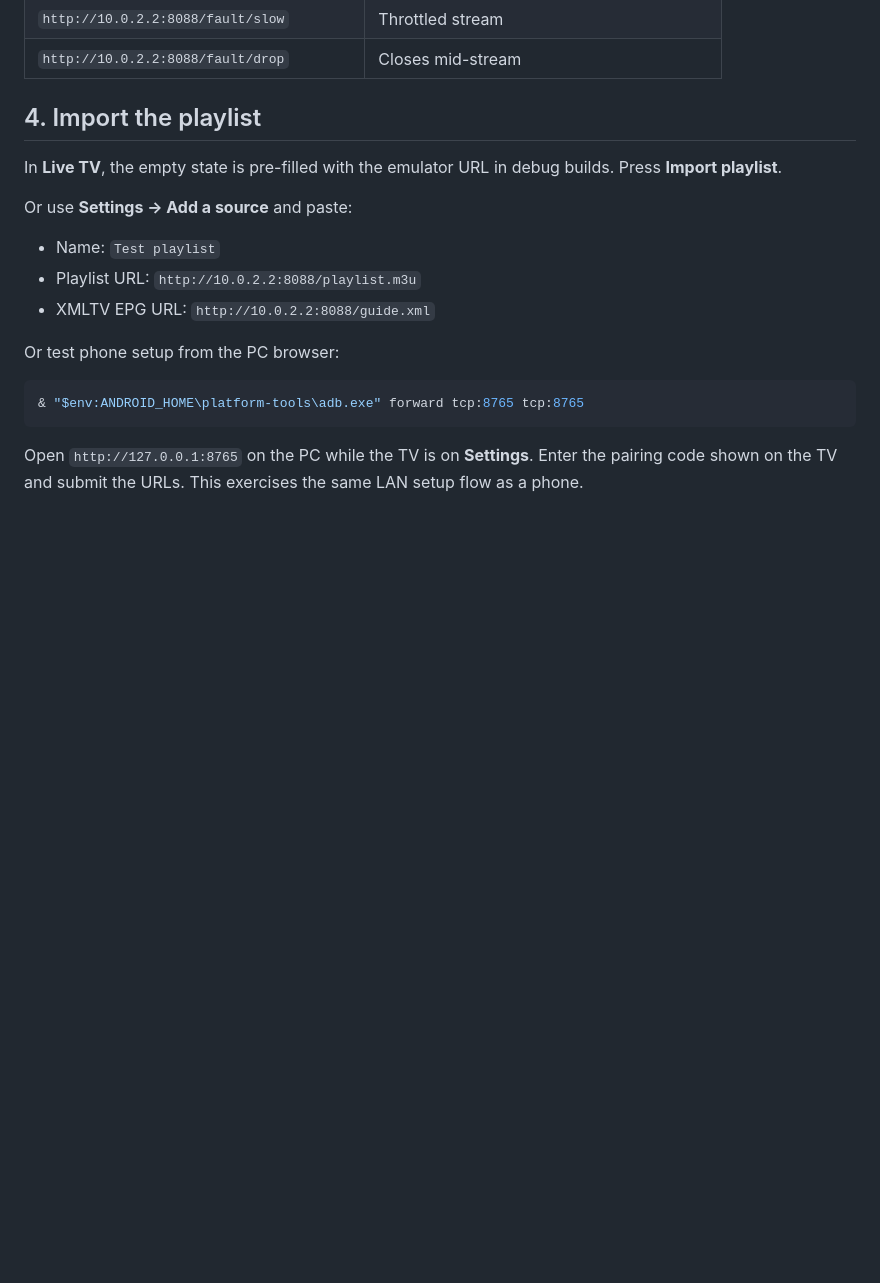
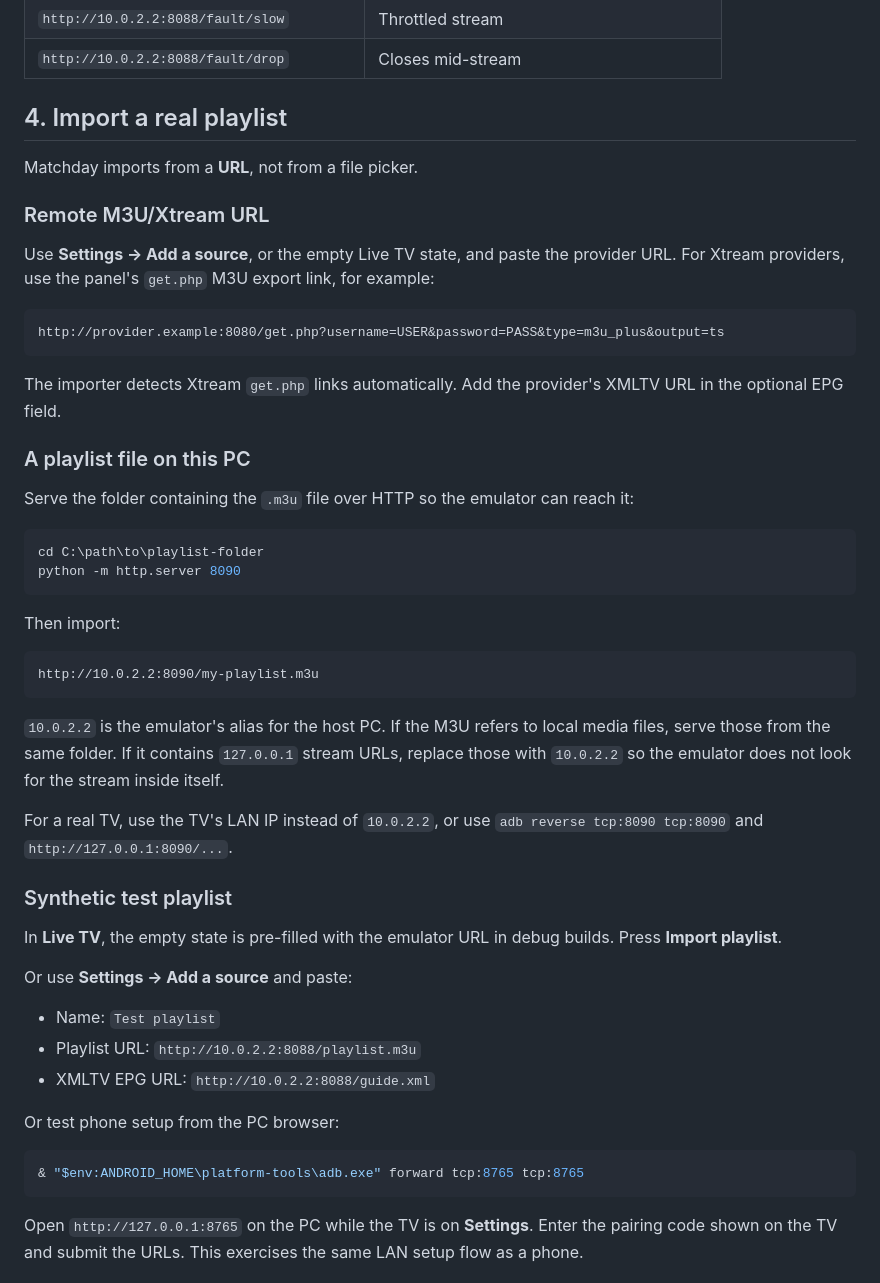
Before and after one commit to mkissarli/matchday-tv, a Markdown page: docs/TESTING.md, the part around the change. GitHub-like rendering; blank space fills up the shorter version.

Commit message:
docs: explain importing a real playlist over HTTP

````diff
--- a/docs/TESTING.md
+++ b/docs/TESTING.md
@@ -60,7 +60,45 @@ Available URLs from the emulator:
 | `http://10.0.2.2:8088/fault/slow` | Throttled stream |
 | `http://10.0.2.2:8088/fault/drop` | Closes mid-stream |
 
-## 4. Import the playlist
+## 4. Import a real playlist
+
+Matchday imports from a **URL**, not from a file picker.
+
+### Remote M3U/Xtream URL
+
+Use **Settings → Add a source**, or the empty Live TV state, and paste the provider URL.
+For Xtream providers, use the panel's `get.php` M3U export link, for example:
+
+```text
+http://provider.example:8080/get.php?username=USER&password=PASS&type=m3u_plus&output=ts
+```
+
+The importer detects Xtream `get.php` links automatically. Add the provider's XMLTV
+URL in the optional EPG field.
+
+### A playlist file on this PC
+
+Serve the folder containing the `.m3u` file over HTTP so the emulator can reach it:
+
+```powershell
+cd C:\path\to\playlist-folder
+python -m http.server 8090
+```
+
+Then import:
+
+```text
+http://10.0.2.2:8090/my-playlist.m3u
+```
+
+`10.0.2.2` is the emulator's alias for the host PC. If the M3U refers to local media
+files, serve those from the same folder. If it contains `127.0.0.1` stream URLs, replace
+those with `10.0.2.2` so the emulator does not look for the stream inside itself.
+
+For a real TV, use the TV's LAN IP instead of `10.0.2.2`, or use
+`adb reverse tcp:8090 tcp:8090` and `http://127.0.0.1:8090/...`.
+
+### Synthetic test playlist
 
 In **Live TV**, the empty state is pre-filled with the emulator URL in debug builds.
 Press **Import playlist**.
````
